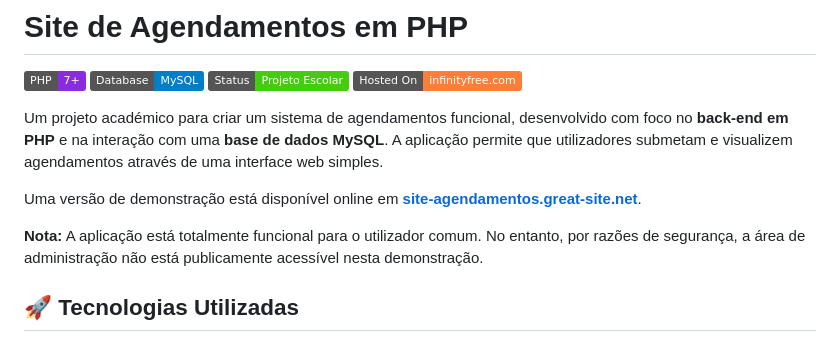
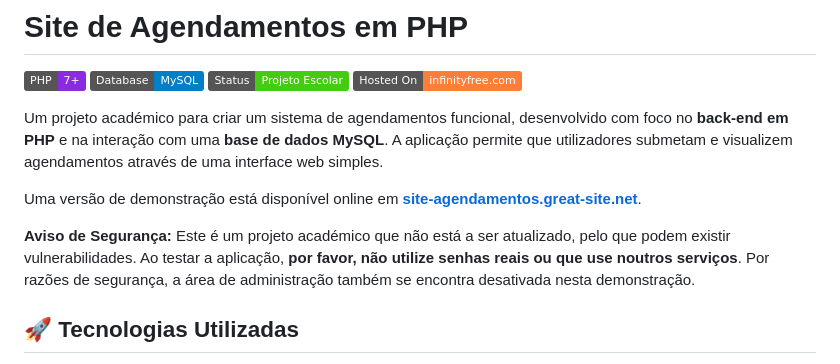
Before and after one commit to Tiago-Daniel-Guerreiro/Site-Agendamentos, a Markdown page: README.md, the part around the change. Rendered like a GitHub page; badges without logos.

```diff
--- a/README.md
+++ b/README.md
@@ -8,7 +8,7 @@ Um projeto académico para criar um sistema de agendamentos funcional, desenvolv
 
 Uma versão de demonstração está disponível online em **[site-agendamentos.great-site.net](http://site-agendamentos.great-site.net)**.
 
-**Nota:** A aplicação está totalmente funcional para o utilizador comum. No entanto, por razões de segurança, a área de administração não está publicamente acessível nesta demonstração.
+**Aviso de Segurança:** Este é um projeto académico que não está a ser atualizado, pelo que podem existir vulnerabilidades. Ao testar a aplicação, **por favor, não utilize senhas reais ou que use noutros serviços**. Por razões de segurança, a área de administração também se encontra desativada nesta demonstração.
 
 ## 🚀 Tecnologias Utilizadas
 - **Back-end:** PHP
```
